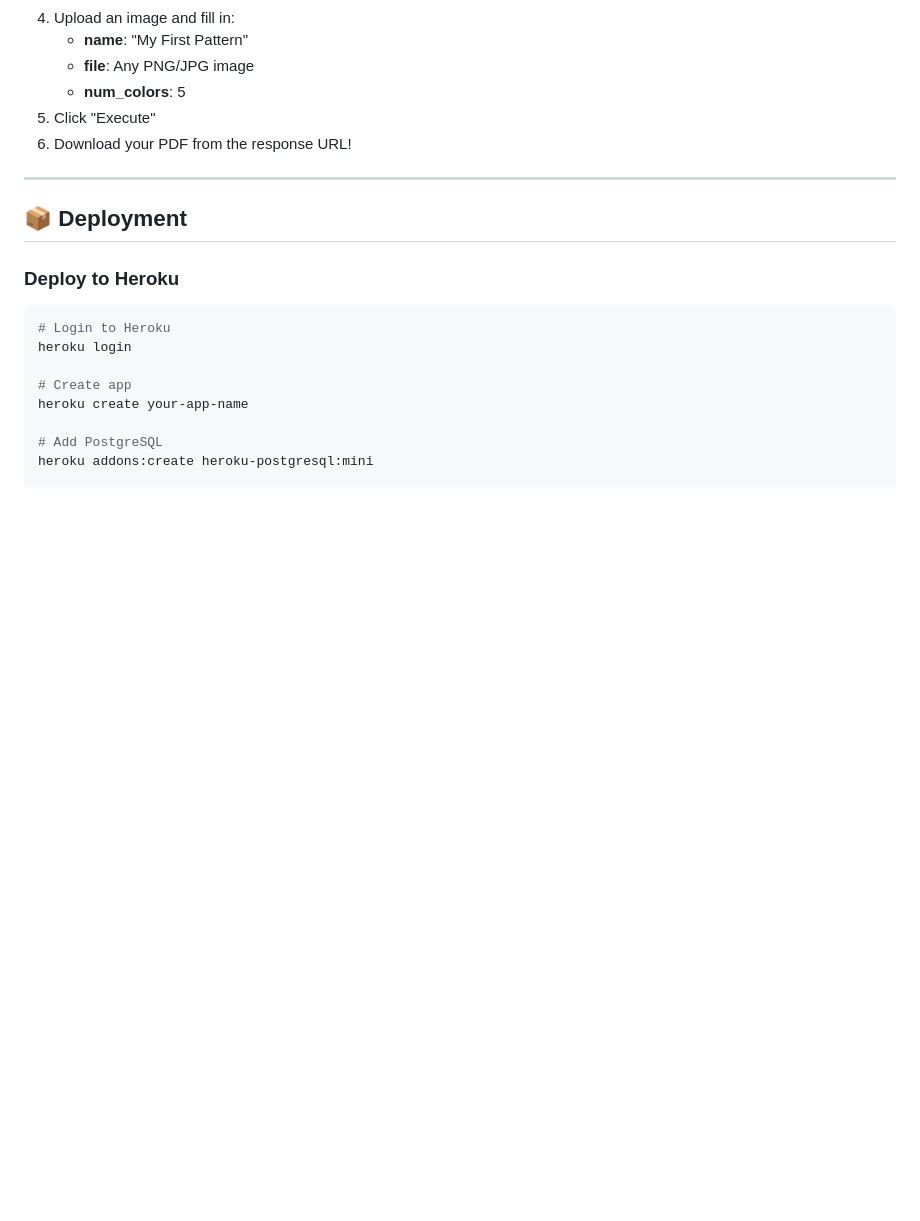
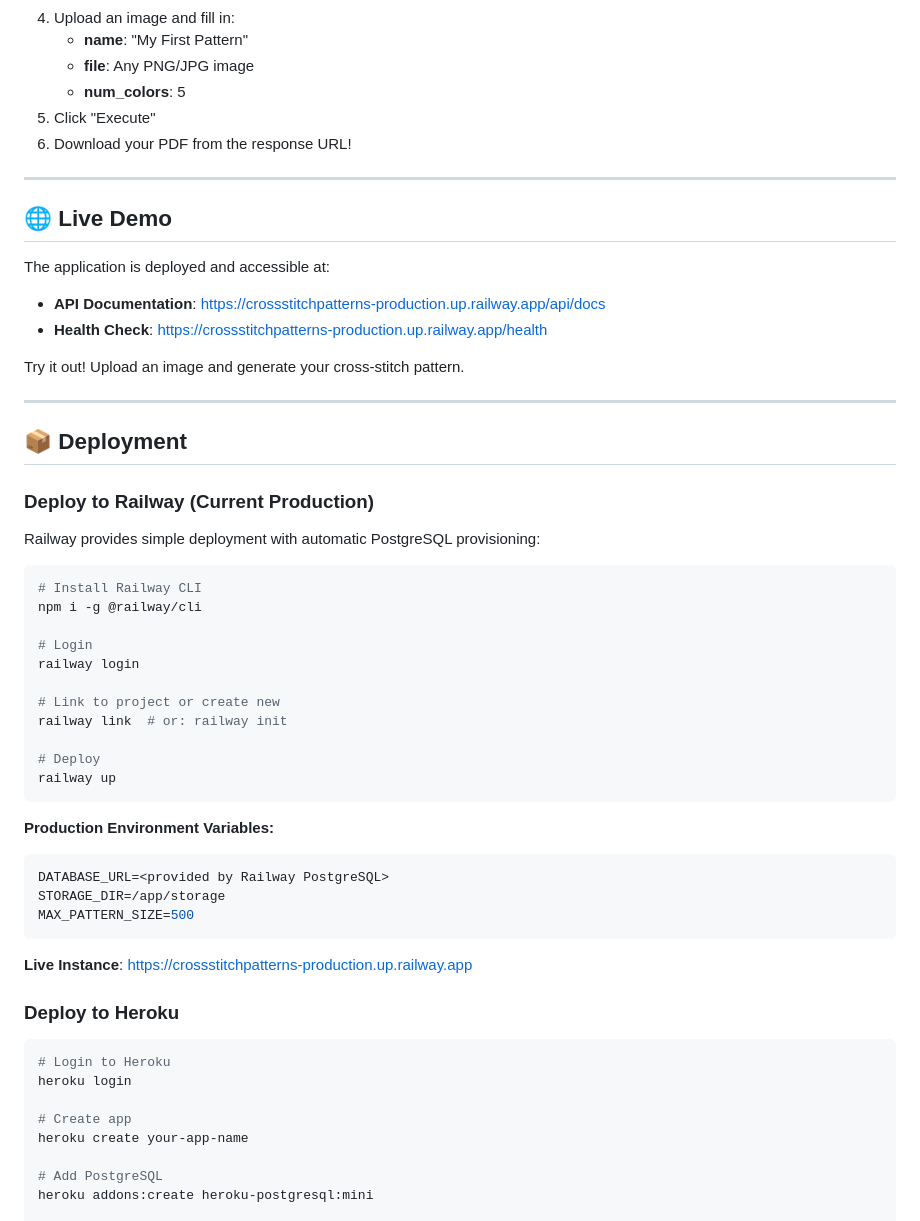
Before and after one commit to Elirjimenez/CrossStitchPatterns, a Markdown page: README.md, the part around one of its changes. Drawn GitHub-style; blank space fills up the shorter version.

Commit message:
docs: add Railway deployment and live demo links
- Add Live Demo section with production URLs
- Add Railway deployment instructions
- Add Live Demo badge to header
- Update test count badge (278 → 287)

Production: https://crossstitchpatterns-production.up.railway.app

````diff
--- a/README.md
+++ b/README.md
@@ -84,7 +85,45 @@ Once running, test the complete workflow:
 
 ---
 
+## 🌐 Live Demo
+
+The application is deployed and accessible at:
+
+- **API Documentation**: https://crossstitchpatterns-production.up.railway.app/api/docs
+- **Health Check**: https://crossstitchpatterns-production.up.railway.app/health
+
+Try it out! Upload an image and generate your cross-stitch pattern.
+
+---
+
 ## 📦 Deployment
+
+### Deploy to Railway (Current Production)
+
+Railway provides simple deployment with automatic PostgreSQL provisioning:
+
+```bash
+# Install Railway CLI
+npm i -g @railway/cli
+
+# Login
+railway login
+
+# Link to project or create new
+railway link  # or: railway init
+
+# Deploy
+railway up
+```
+
+**Production Environment Variables:**
+```env
+DATABASE_URL=<provided by Railway PostgreSQL>
+STORAGE_DIR=/app/storage
+MAX_PATTERN_SIZE=500
+```
+
+**Live Instance**: https://crossstitchpatterns-production.up.railway.app
 
 ### Deploy to Heroku
 
````
Also changed, not shown: other parts of README.md (+2 -1 lines).
